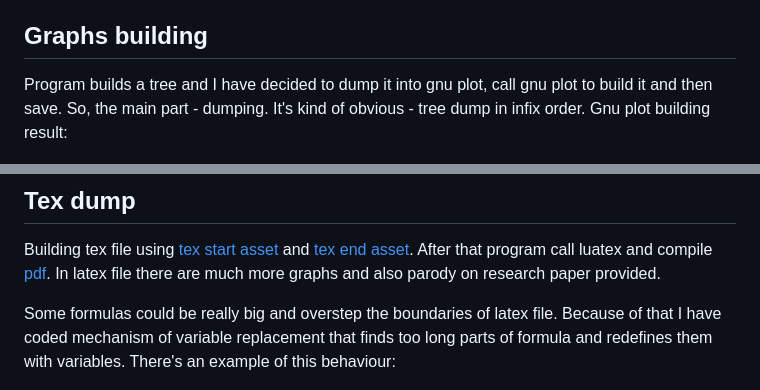
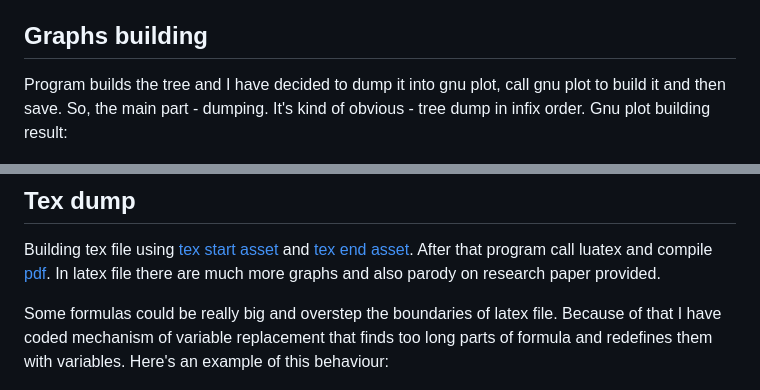
Before and after one commit to d3clane/Differentiator, a Markdown page: README.md, 2 parts joined by grey strips. GitHub-like rendering.

Commit message:
typo fixed

```diff
--- a/README.md
+++ b/README.md
@@ -82,7 +82,7 @@ Calculating derivative and Maclaurin Series are pretty simple as soon I have alr
 
 ## Graphs building
 
-Program builds a tree and I have decided to dump it into gnu plot, call gnu plot to build it and then save. So, the main part - dumping. It's kind of obvious - tree dump in infix order. Gnu plot building result:
+Program builds the tree and I have decided to dump it into gnu plot, call gnu plot to build it and then save. So, the main part - dumping. It's kind of obvious - tree dump in infix order. Gnu plot building result:
 
 ![MainGraph](https://github.com/d3clane/Differentiator/blob/main/ReadmeAssets/imgs/MainGraph.png)
 
@@ -94,6 +94,6 @@ Program builds a tree and I have decided to dump it into gnu plot, call gnu plot
 
 Building tex file using [tex start asset](Differentiator/latexStartAsset.txt) and [tex end asset](Differentiator/latexEndAsset.txt). After that program call luatex and compile [pdf](Differentiator/PHD.pdf). In latex file there are much more graphs and also parody on research paper provided.
 
-Some formulas could be really big and overstep the boundaries of latex file. Because of that I have coded mechanism of variable replacement that finds too long parts of formula and redefines them with variables. There's an example of this behaviour:
+Some formulas could be really big and overstep the boundaries of latex file. Because of that I have coded mechanism of variable replacement that finds too long parts of formula and redefines them with variables. Here's an example of this behaviour:
 
 ![variable replacement](https://github.com/d3clane/Differentiator/blob/main/ReadmeAssets/imgs/Replacement.png)
```
Also changed, not shown: other parts of README.md (+1 -1 lines).
